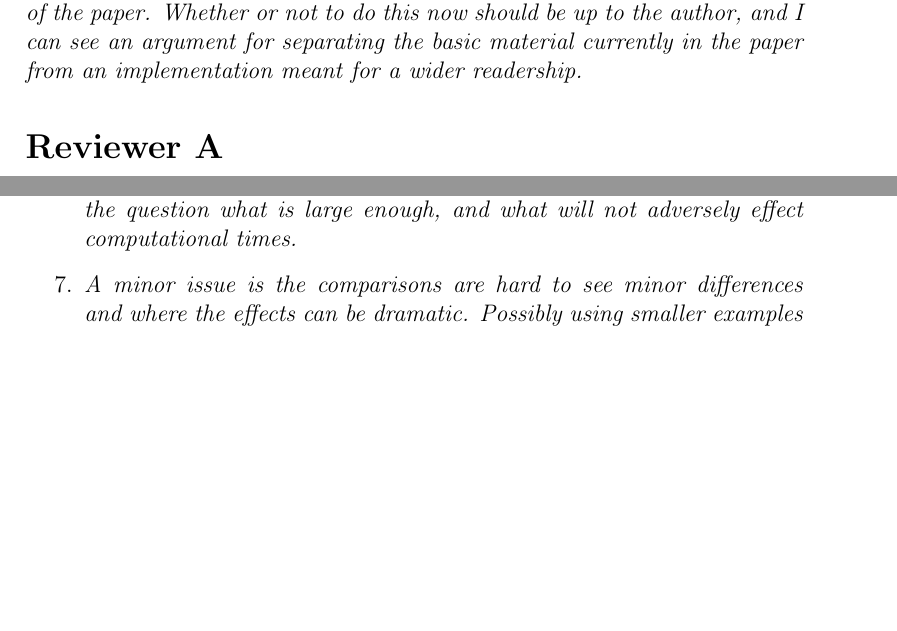
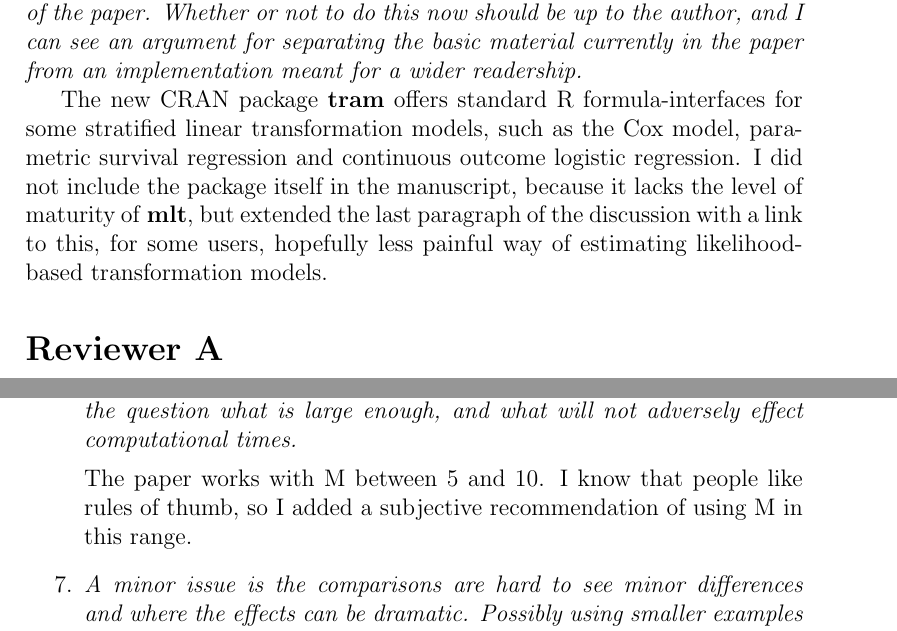
Before and after one commit to rforge/ctm, a LaTeX document (doc/JSS/p2p_R1.tex): two parts of pages 2 and 6 of 7, joined at a grey line, cut so that both start at the same text, the shorter picture padded with empty space. Compiled offline with pdfLaTeX; a LaTeX package or settings file that is missing is left out.

Commit message:
git-svn-id: svn://svn.r-forge.r-project.org/svnroot/ctm@868 edb9625f-4e0d-4859-8d74-9fd3b1da38cb

```diff
--- a/doc/JSS/p2p_R1.tex
+++ b/doc/JSS/p2p_R1.tex
@@ -63,6 +64,14 @@ paragraph of the paper. Whether or not to do this now should be up to
 the author, and I can see an argument for separating the basic material
 currently in the paper from an implementation meant for a wider
 readership.}
+
+The new CRAN package \textbf{tram} offers standard R formula-interfaces for
+some stratified linear transformation models, such as the Cox model,
+parametric survival regression and continuous outcome logistic regression. I
+did not include the package itself in the manuscript, because it lacks the
+level of maturity of \textbf{mlt}, but extended the last paragraph of the
+discussion with a link to this, for some users, hopefully less painful way
+of estimating likelihood-based transformation models.
 
 \section*{Reviewer A}
 
@@ -226,6 +237,10 @@ practitioners will read this document for insight, commenting on how to
 choose  M, other than it doesn't effect it to choose M too large.  This
 raises the question what is large enough, and what will not adversely effect
 computational times.  }
+
+The paper works with M between 5 and 10. I know that people like
+rules of thumb, so I added a subjective recommendation of using M in this
+range.
 
 \item \textit{A minor issue is the comparisons are hard to see minor
 differences and where the effects can be dramatic.  Possibly using smaller
```
Also changed, not shown: doc/JSS/p2p_R1.tex (15 more changed lines), 2 other files.
